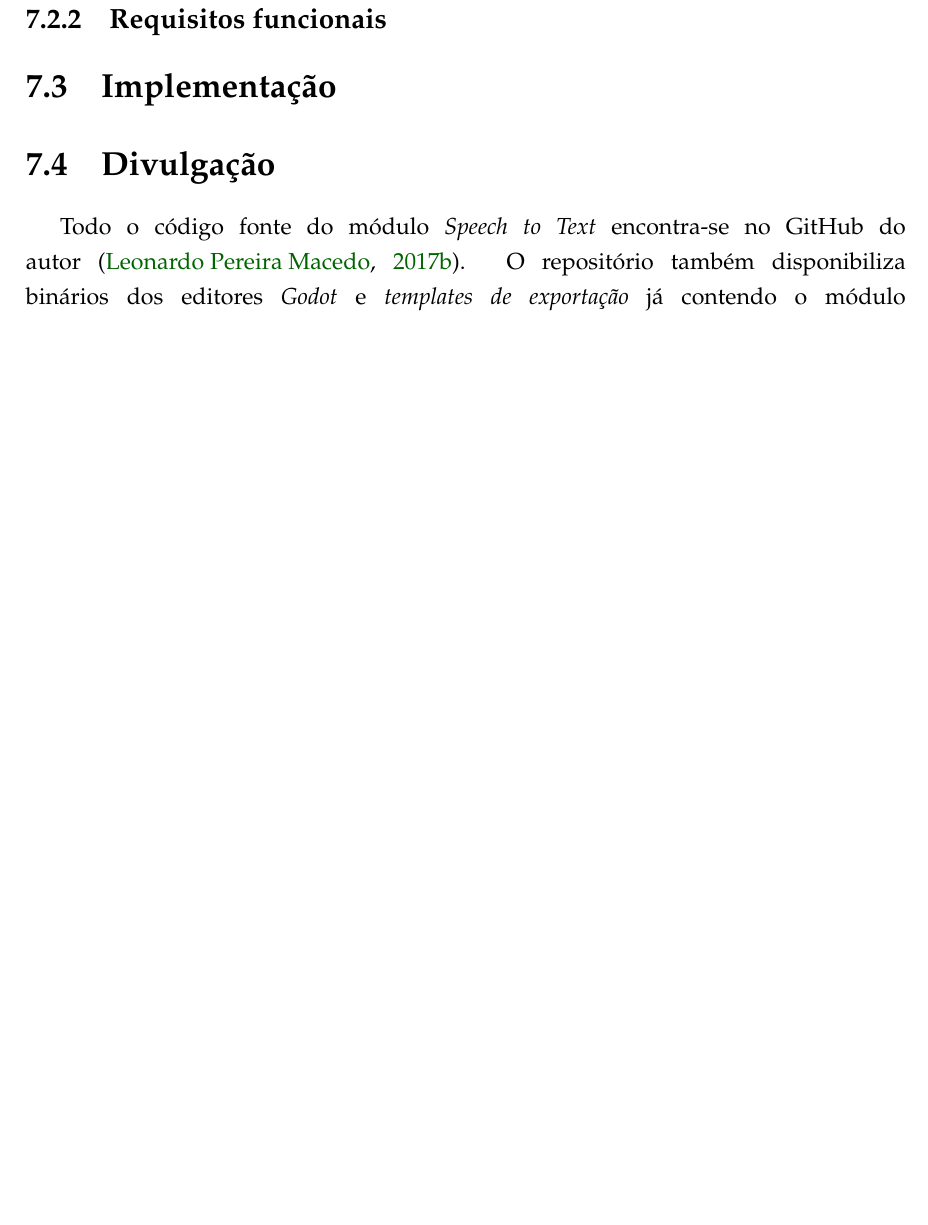
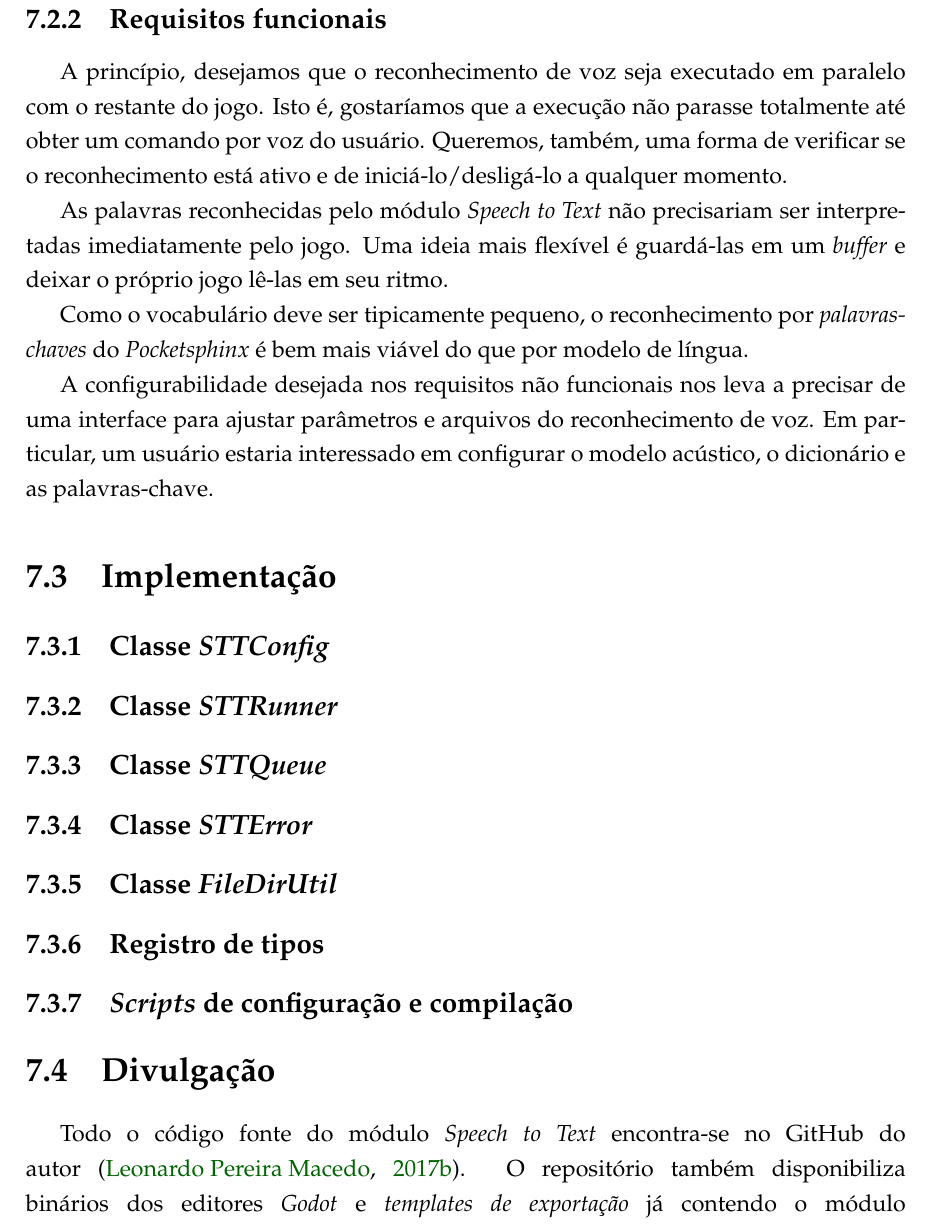
Before and after one commit to SamuraiSigma/mac0499, a LaTeX thesis (monograph/tex/main.tex, which reads monograph/tex/stt-module.tex): part of page 53 of 58, cut so that both start at the same text, the shorter picture padded with empty space. Compiled offline with pdfLaTeX.

Commit message:
Write functional requirements for the STT module

```diff
--- a/monograph/tex/stt-module.tex
+++ b/monograph/tex/stt-module.tex
@@ -123,9 +123,47 @@ Por fim, um requisito desejável, mas a princípio não estritamente necessário
 
 \subsection{Requisitos funcionais}
 
+A princípio, desejamos que o reconhecimento de voz seja executado em paralelo com o restante do jogo. Isto é, gostaríamos que a execução não parasse totalmente até obter um comando por voz do usuário. Queremos, também, uma forma de verificar se o reconhecimento está ativo e de iniciá-lo/desligá-lo a qualquer momento.
+
+As palavras reconhecidas pelo módulo \textit{Speech to Text} não precisariam ser interpretadas imediatamente pelo jogo. Uma ideia mais flexível é guardá-las em um \textit{buffer} e deixar o próprio jogo lê-las em seu ritmo.
+
+% TODO: Update reference on Pocketsphinx keywords section below
+
+Como o vocabulário deve ser tipicamente pequeno, o reconhecimento por \emph{palavras-chaves} do \textit{Pocketsphinx} é bem mais viável do que por modelo de língua.
+
+A configurabilidade desejada nos requisitos não funcionais nos leva a precisar de uma interface para ajustar parâmetros e arquivos do reconhecimento de voz. Em particular, um usuário estaria interessado em configurar o modelo acústico, o dicionário e as palavras-chave.
+
 % ---------------------------------------------------------------------
 
 \section{Implementação}
+
+% ---------------------------------------------------------------------
+
+\subsection{Classe \textit{STTConfig}}
+
+% ---------------------------------------------------------------------
+
+\subsection{Classe \textit{STTRunner}}
+
+% ---------------------------------------------------------------------
+
+\subsection{Classe \textit{STTQueue}}
+
+% ---------------------------------------------------------------------
+
+\subsection{Classe \textit{STTError}}
+
+% ---------------------------------------------------------------------
+
+\subsection{Classe \textit{FileDirUtil}}
+
+% ---------------------------------------------------------------------
+
+\subsection{Registro de tipos}
+
+% ---------------------------------------------------------------------
+
+\subsection{\textit{Scripts} de configuração e compilação}
 
 % ---------------------------------------------------------------------
 
```
Also changed, not shown: monograph/Monografia.pdf.
